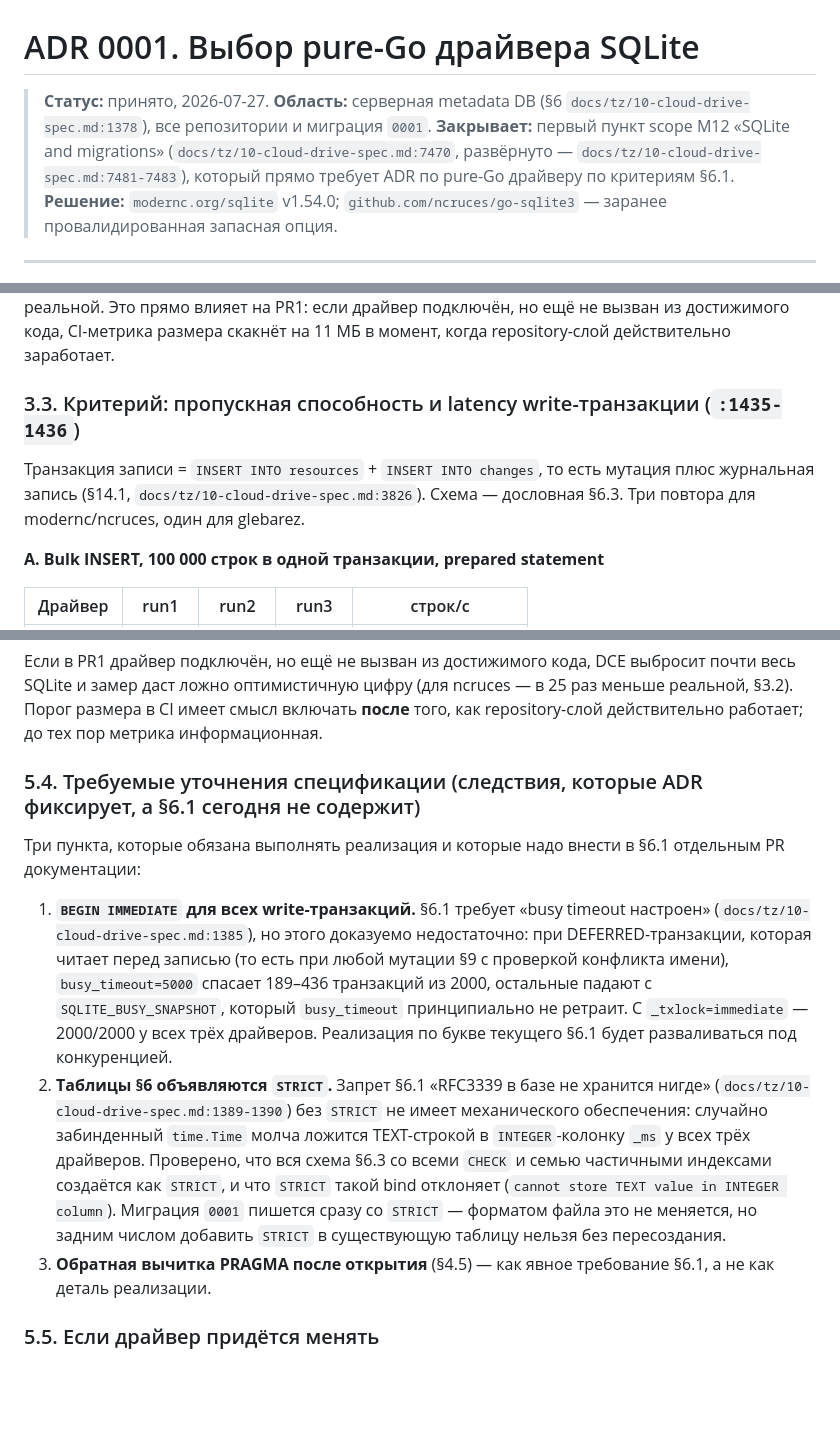
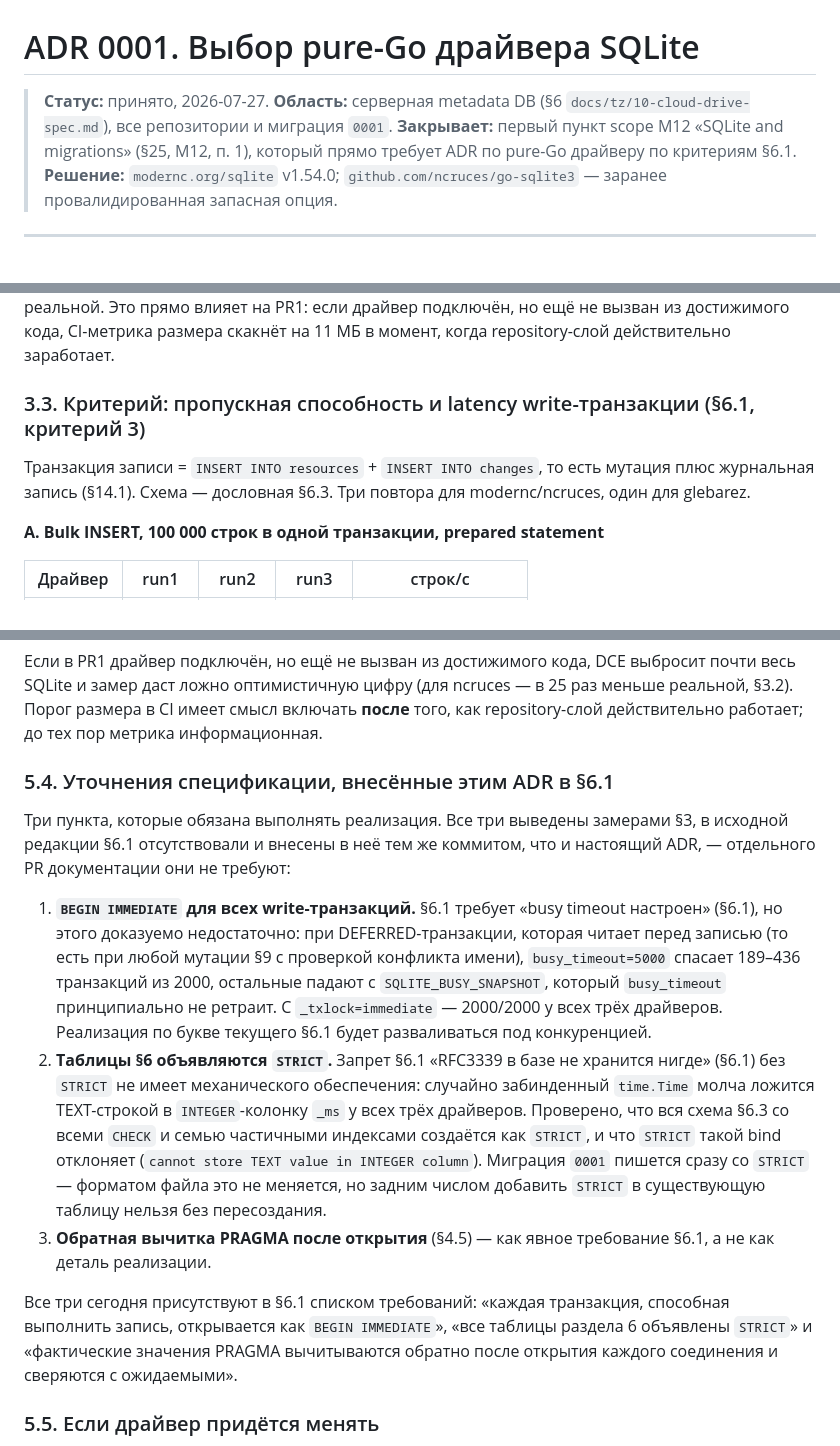
Before and after one commit to vitikevich-landau/go_fileshare, a Markdown page: docs/adr/0001-sqlite-driver.md, 3 parts joined by grey strips. Drawn GitHub-style; blank space fills up the shorter version.

```diff
--- a/docs/adr/0001-sqlite-driver.md
+++ b/docs/adr/0001-sqlite-driver.md
@@ -1,12 +1,10 @@
 # ADR 0001. Выбор pure-Go драйвера SQLite
 
 > **Статус:** принято, 2026-07-27.
-> **Область:** серверная metadata DB (§6 `docs/tz/10-cloud-drive-spec.md:1378`),
+> **Область:** серверная metadata DB (§6 `docs/tz/10-cloud-drive-spec.md`),
 > все репозитории и миграция `0001`.
-> **Закрывает:** первый пункт scope M12 «SQLite and migrations»
-> (`docs/tz/10-cloud-drive-spec.md:7470`, развёрнуто —
-> `docs/tz/10-cloud-drive-spec.md:7481-7483`), который прямо требует ADR по
-> pure-Go драйверу по критериям §6.1.
+> **Закрывает:** первый пункт scope M12 «SQLite and migrations» (§25, M12,
+> п. 1), который прямо требует ADR по pure-Go драйверу по критериям §6.1.
 > **Решение:** `modernc.org/sqlite` v1.54.0; `github.com/ncruces/go-sqlite3` —
 > заранее провалидированная запасная опция.
 
@@ -144,10 +149,10 @@ SQLite:
 PR1: если драйвер подключён, но ещё не вызван из достижимого кода, CI-метрика
 размера скакнёт на 11 МБ в момент, когда repository-слой действительно заработает.
 
-### 3.3. Критерий: пропускная способность и latency write-транзакции (`:1435-1436`)
+### 3.3. Критерий: пропускная способность и latency write-транзакции (§6.1, критерий 3)
 
 Транзакция записи = `INSERT INTO resources` + `INSERT INTO changes`, то есть
-мутация плюс журнальная запись (§14.1, `docs/tz/10-cloud-drive-spec.md:3826`).
+мутация плюс журнальная запись (§14.1).
 Схема — дословная §6.3. Три повтора для modernc/ncruces, один для glebarez.
 
 **A. Bulk INSERT, 100 000 строк в одной транзакции, prepared statement**
@@ -700,13 +705,14 @@ initramfs без `/dev` поведение **не проверялось**.
 меньше реальной, §3.2). Порог размера в CI имеет смысл включать **после** того,
 как repository-слой действительно работает; до тех пор метрика информационная.
 
-### 5.4. Требуемые уточнения спецификации (следствия, которые ADR фиксирует, а §6.1 сегодня не содержит)
+### 5.4. Уточнения спецификации, внесённые этим ADR в §6.1
 
-Три пункта, которые обязана выполнять реализация и которые надо внести в §6.1
-отдельным PR документации:
+Три пункта, которые обязана выполнять реализация. Все три выведены замерами §3,
+в исходной редакции §6.1 отсутствовали и внесены в неё тем же коммитом, что и
+настоящий ADR, — отдельного PR документации они не требуют:
 
 1. **`BEGIN IMMEDIATE` для всех write-транзакций.** §6.1 требует «busy timeout
-   настроен» (`docs/tz/10-cloud-drive-spec.md:1385`), но этого доказуемо
+   настроен» (§6.1), но этого доказуемо
    недостаточно: при DEFERRED-транзакции, которая читает перед записью (то есть
    при любой мутации §9 с проверкой конфликта имени), `busy_timeout=5000` спасает
    189–436 транзакций из 2000, остальные падают с `SQLITE_BUSY_SNAPSHOT`, который
@@ -714,7 +720,7 @@ initramfs без `/dev` поведение **не проверялось**.
    всех трёх драйверов. Реализация по букве текущего §6.1 будет разваливаться под
    конкуренцией.
 2. **Таблицы §6 объявляются `STRICT`.** Запрет §6.1 «RFC3339 в базе не хранится
-   нигде» (`docs/tz/10-cloud-drive-spec.md:1389-1390`) без `STRICT` не имеет
+   нигде» (§6.1) без `STRICT` не имеет
    механического обеспечения: случайно забинденный `time.Time` молча ложится
    TEXT-строкой в `INTEGER`-колонку `_ms` у всех трёх драйверов. Проверено, что
    вся схема §6.3 со всеми `CHECK` и семью частичными индексами создаётся как
@@ -724,6 +730,11 @@ initramfs без `/dev` поведение **не проверялось**.
    нельзя без пересоздания.
 3. **Обратная вычитка PRAGMA после открытия** (§4.5) — как явное требование §6.1,
    а не как деталь реализации.
+
+Все три сегодня присутствуют в §6.1 списком требований: «каждая транзакция,
+способная выполнить запись, открывается как `BEGIN IMMEDIATE`», «все таблицы
+раздела 6 объявлены `STRICT`» и «фактические значения PRAGMA вычитываются
+обратно после открытия каждого соединения и сверяются с ожидаемыми».
 
 ### 5.5. Если драйвер придётся менять
 
```
Also changed, not shown: other parts of docs/adr/0001-sqlite-driver.md (+71 -62 lines).
